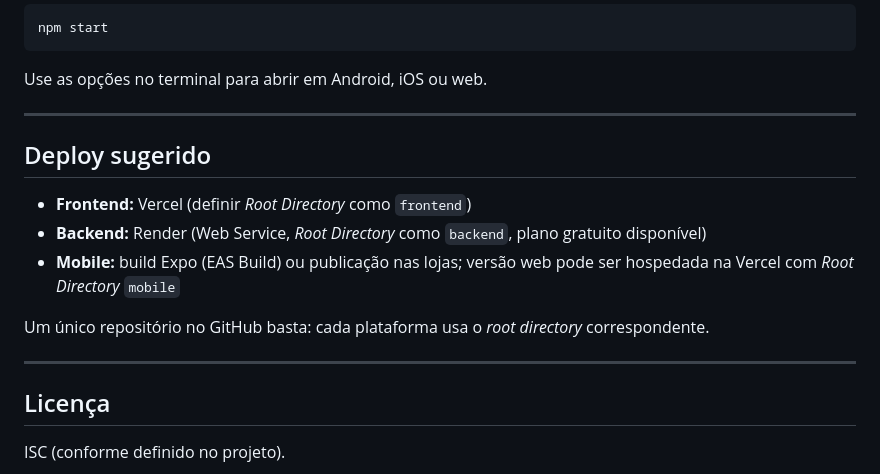
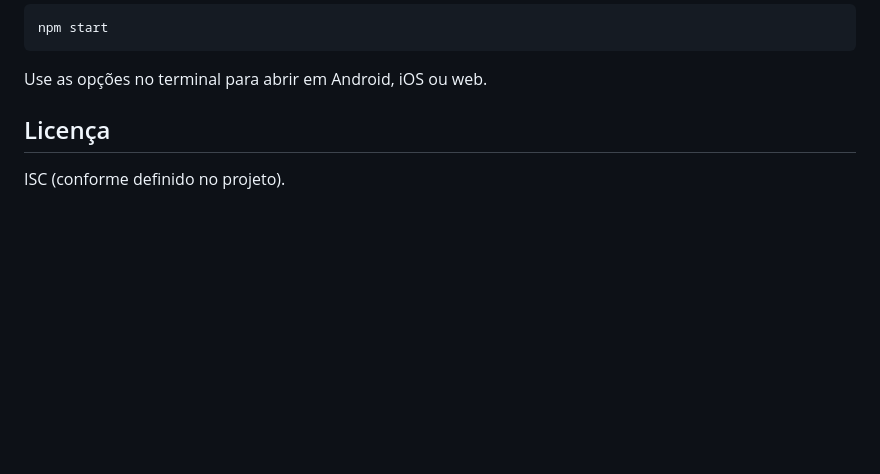
Before and after one commit to miscellaneous-systems/pizzaria-platform, a Markdown page: README.md, the part around the change. GitHub-like rendering; blank space fills up the shorter version.

```diff
--- a/README.md
+++ b/README.md
@@ -131,17 +131,6 @@ npm start
 
 Use as opções no terminal para abrir em Android, iOS ou web.
 
----
-
-## Deploy sugerido
-
-- **Frontend:** Vercel (definir *Root Directory* como `frontend`)
-- **Backend:** Render (Web Service, *Root Directory* como `backend`, plano gratuito disponível)
-- **Mobile:** build Expo (EAS Build) ou publicação nas lojas; versão web pode ser hospedada na Vercel com *Root Directory* `mobile`
-
-Um único repositório no GitHub basta: cada plataforma usa o *root directory* correspondente.
-
----
 
 ## Licença
 
```
